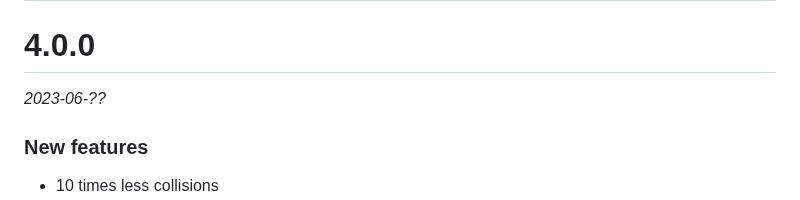
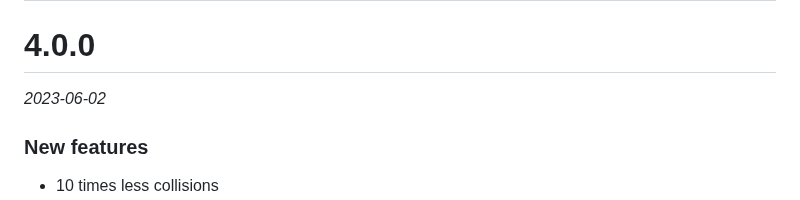
Before and after one commit to laurentpayot/minidenticons, a Markdown page: CHANGELOG.md, the part around the change. GitHub-like rendering.

Commit message:
v4.0.0 release date

```diff
--- a/CHANGELOG.md
+++ b/CHANGELOG.md
@@ -2,7 +2,7 @@
 
 # 4.0.0
 
-_2023-06-??_
+_2023-06-02_
 
 ### New features
 
```
